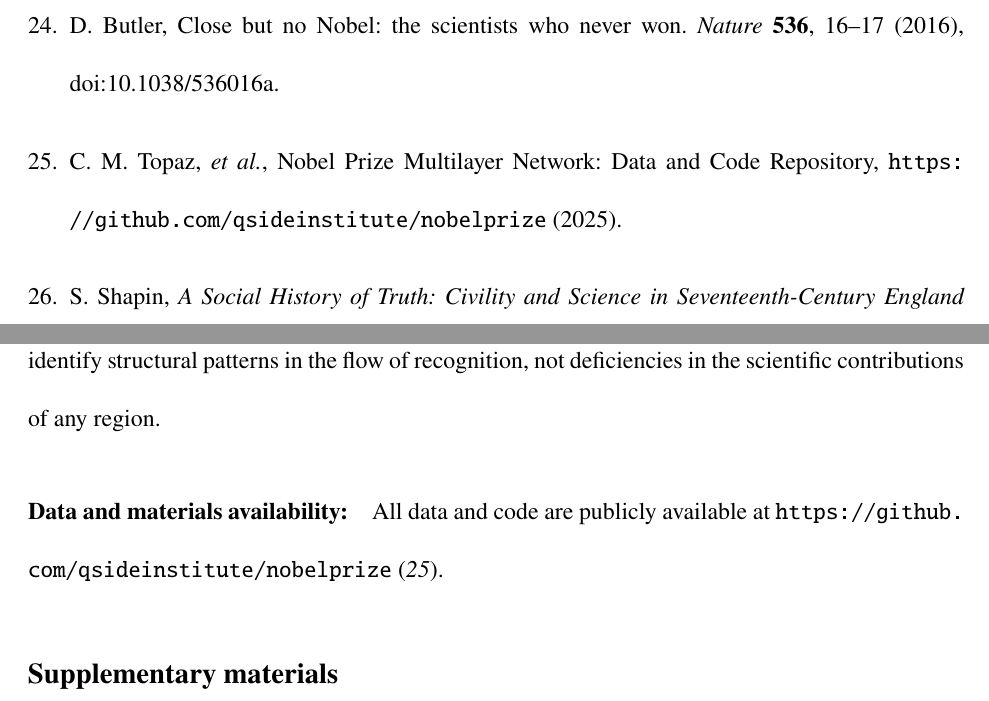
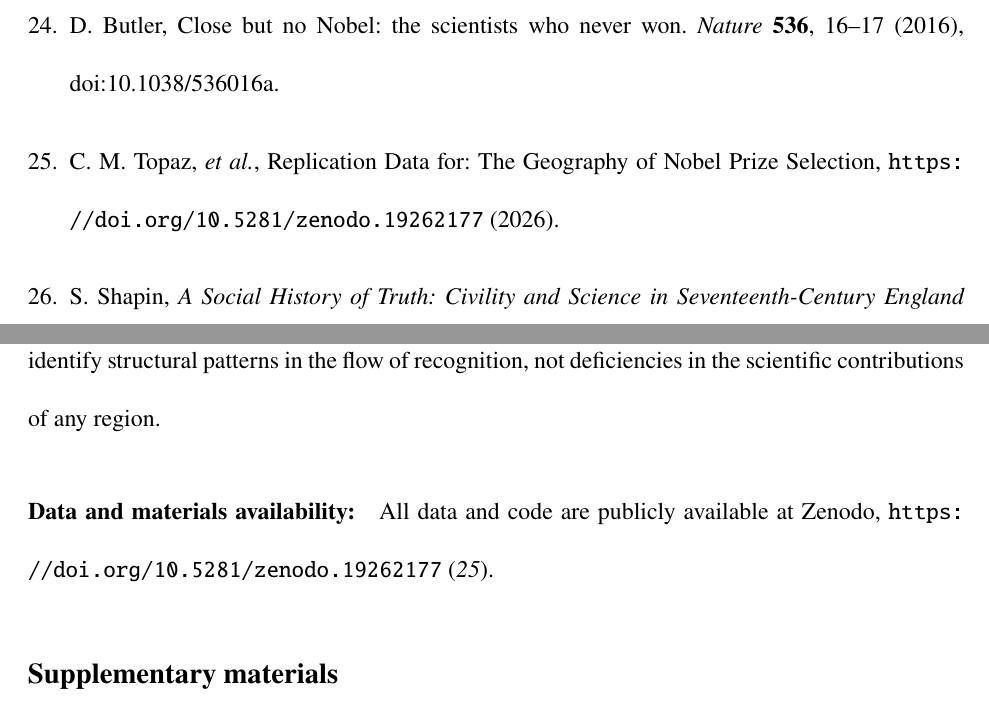
Before and after one commit to chadtopaz/nobelprize-manuscript, a LaTeX paper (main.tex, which reads bibliography.bib): two parts of pages 15 and 17 of 21, joined at a grey line, cut so that both start at the same text. Compiled offline with pdfLaTeX.

Commit message:
Update data availability statement and bib entry to Zenodo DOI

```diff
--- a/bibliography.bib
+++ b/bibliography.bib
@@ -134,9 +134,9 @@ year={2022}}
 
 @misc{nobelgithub,
 author = {Topaz, Chad M. and others},
-title={Nobel Prize Multilayer Network: Data and Code Repository},
-howpublished= {\url{https://github.com/qsideinstitute/nobelprize}},
-year={2025}}
+title={Replication Data for: {The} Geography of {Nobel} Prize Selection},
+howpublished= {\url{https://doi.org/10.5281/zenodo.19262177}},
+year={2026}}
 
 @article{But2016,
   title={Close but no {N}obel: the scientists who never won},
--- a/main.tex
+++ b/main.tex
@@ -164,7 +164,7 @@ Project administration: CMT, JH.
 
 \paragraph*{Ethics and positionality:} This study analyzes publicly archived Nobel Prize nomination records and published biographical data; no human subjects research was conducted. The authors represent institutions and nations well-represented in the Nobel system, which may shape our interpretation---particularly regarding how geographic exclusion is experienced in underrepresented regions and how it intersects with racial, gender, and linguistic inequalities we do not examine. Our findings identify structural patterns in the flow of recognition, not deficiencies in the scientific contributions of any region.
 
-\paragraph*{Data and materials availability:} All data and code are publicly available at \url{https://github.com/qsideinstitute/nobelprize} \cite{nobelgithub}.
+\paragraph*{Data and materials availability:} All data and code are publicly available at Zenodo, \url{https://doi.org/10.5281/zenodo.19262177} \cite{nobelgithub}.
 
 \subsection*{Supplementary materials}
 Materials and Methods\\
```
